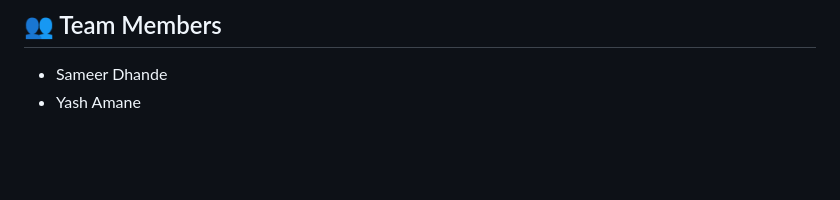
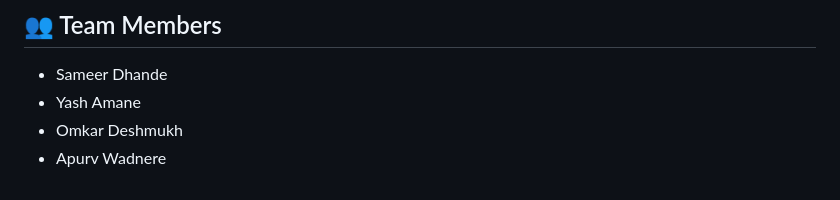
Before and after one commit to SameerX64/AuditIQ, a Markdown page: README.md, the part around the change. GitHub-like rendering; blank space fills up the shorter version.

Commit message:
Update README.md added team members

```diff
--- a/README.md
+++ b/README.md
@@ -310,3 +310,5 @@ flake8 .
 ## 👥 Team Members
 - Sameer Dhande
 - Yash Amane
+- Omkar Deshmukh
+- Apurv Wadnere
```
